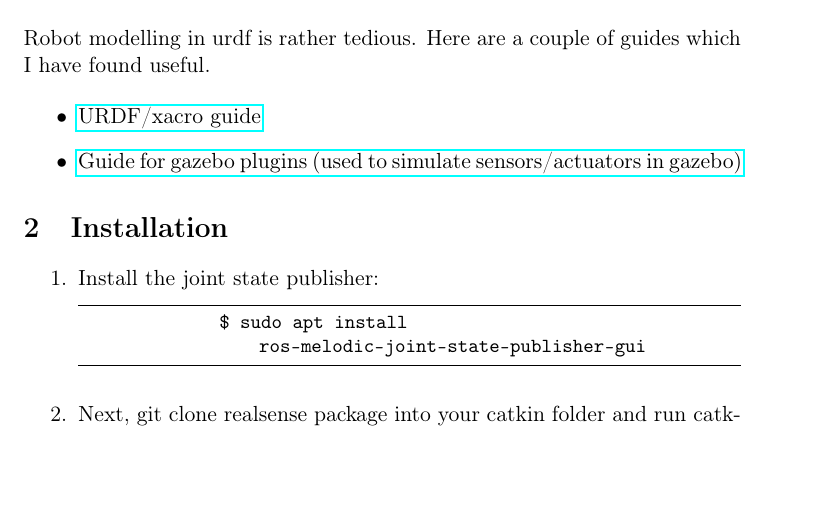
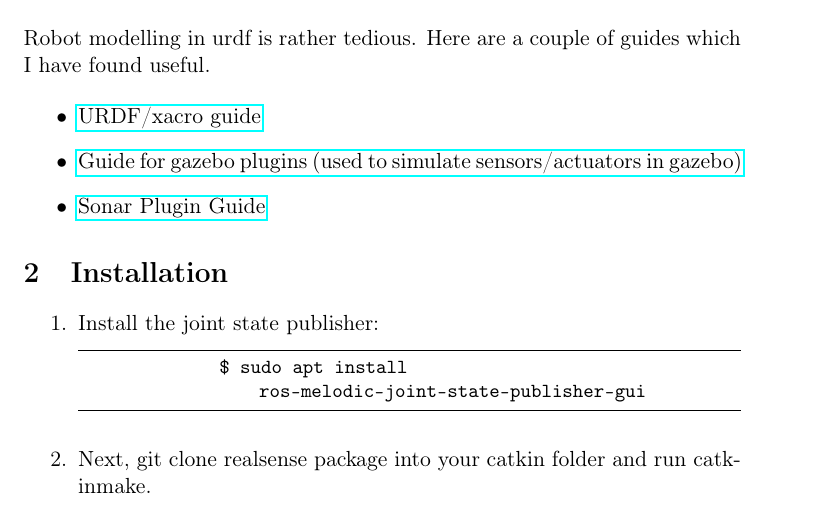
Before and after one commit to SynapseProgramming/simulation_docs, a LaTeX document (simulation_docs.tex): part of page 1 of 2, cut so that both start at the same text, the shorter picture padded with empty space. Compiled offline with pdfLaTeX.

Commit message:
Added in sonar plugin guide

```diff
--- a/simulation_docs.tex
+++ b/simulation_docs.tex
@@ -43,6 +43,13 @@ Robot modelling in urdf is rather tedious. Here are a couple of guides which I h
        % https://classic.gazebosim.org/tutorials?tut=ros_gzplugins
        \href{   https://classic.gazebosim.org/tutorials?tut=ros_gzplugins}{Guide for gazebo plugins (used to simulate sensors/actuators in gazebo)}
        }
+ \item{
+       \href{
+        https://medium.com/teamarimac/integrating-sonar-and-ir-sensor-plugin-to-robot-model-in-gazebo-with-ros-656fd9452607
+       }{Sonar Plugin Guide}
+       }
+
+
 \end{itemize}
 
 
```
